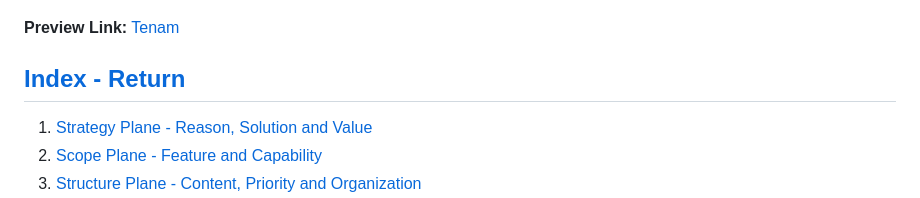
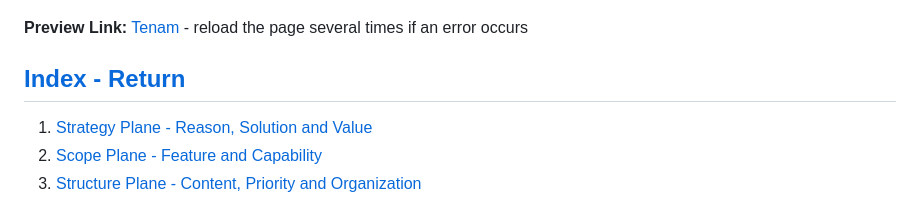
Before and after one commit to plexoio/tenam, a Markdown page: README.md, the part around the change. GitHub-like rendering.

Commit message:
docs: clarify Heroku issues when loading page

```diff
--- a/README.md
+++ b/README.md
@@ -17,7 +17,7 @@ Please note that this project is not available for public deployment; **it is in
 
 ![Responsive Mockup image](https://github.com/plexoio/tenam/blob/main/documentation/assets/img/mockup.png)
 
-**Preview Link:** [Tenam](https://tenam-crypto.herokuapp.com/)
+**Preview Link:** [Tenam](https://tenam-crypto.herokuapp.com/) - reload the page several times if an error occurs
 
 
 ## [Index - Return](https://github.com/plexoio/tenam/blob/main/README.md)
```
